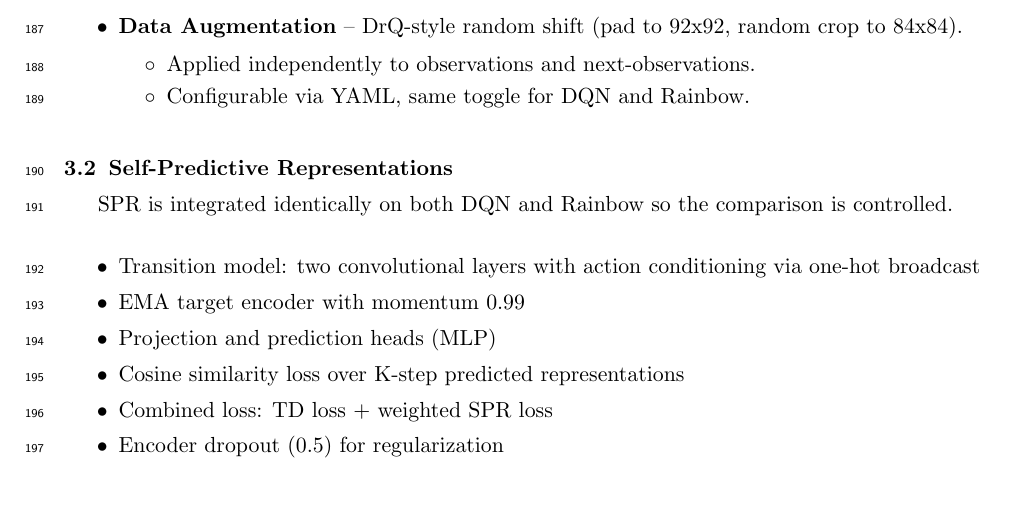
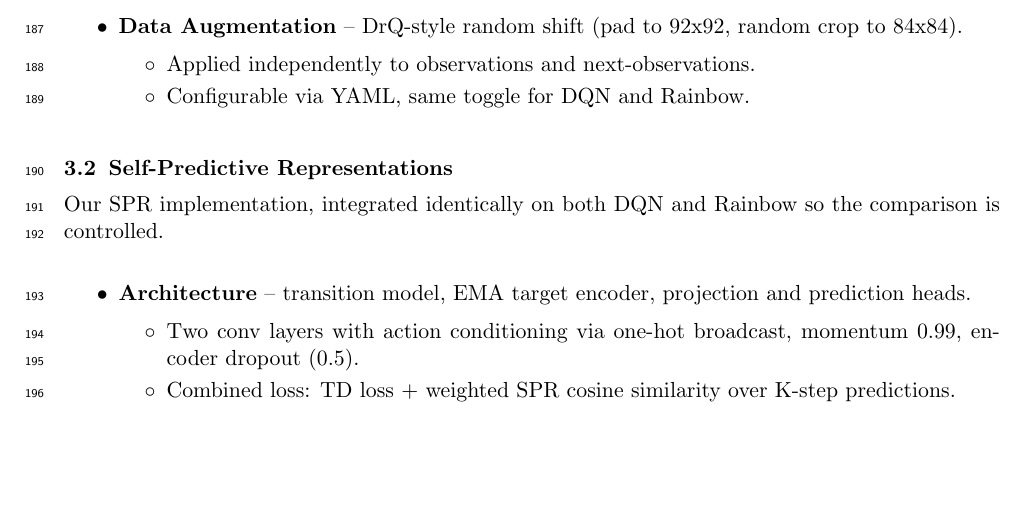
Before and after one commit to toribiodiego/thesis, a LaTeX document (reports/outline.tex): part of page 6 of 11, cut so that both start at the same text. Compiled offline with pdfLaTeX.

Commit message:
docs: update section 3.2 (SPR) in outline
Rewrite Self-Predictive Representations entry with sub-bullets
for architecture details and combined loss.

```diff
--- a/reports/outline.tex
+++ b/reports/outline.tex
@@ -421,17 +421,18 @@ to analyze the learned representations.
 
 \subsection{Self-Predictive Representations}
 
-SPR is integrated identically on both DQN and Rainbow so the
-comparison is controlled.
+\noindent Our SPR implementation, integrated identically on both DQN
+and Rainbow so the comparison is controlled.
 
 \begin{itemize}
-\item Transition model: two convolutional layers with action
-  conditioning via one-hot broadcast
-\item EMA target encoder with momentum 0.99
-\item Projection and prediction heads (MLP)
-\item Cosine similarity loss over K-step predicted representations
-\item Combined loss: TD loss + weighted SPR loss
-\item Encoder dropout (0.5) for regularization
+\item \textbf{Architecture} -- transition model, EMA target encoder,
+  projection and prediction heads.
+  \begin{itemize}[label=$\circ$, itemsep=0.2em, parsep=0pt, topsep=0pt, partopsep=0pt]
+  \item Two conv layers with action conditioning via one-hot
+    broadcast, momentum 0.99, encoder dropout (0.5).
+  \item Combined loss: TD loss + weighted SPR cosine similarity
+    over K-step predictions.
+  \end{itemize}
 \end{itemize}
 
 \subsection{Rainbow Implementation}
```
